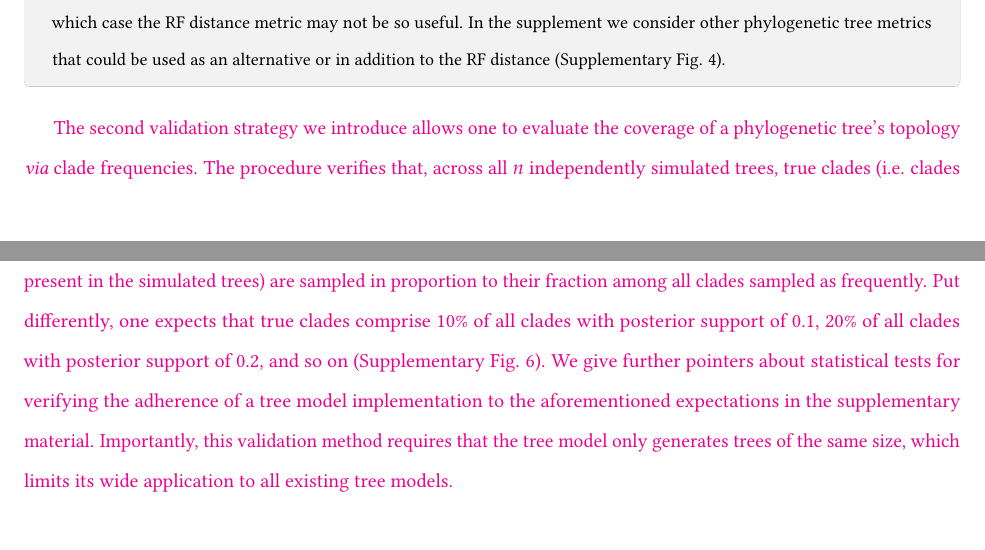
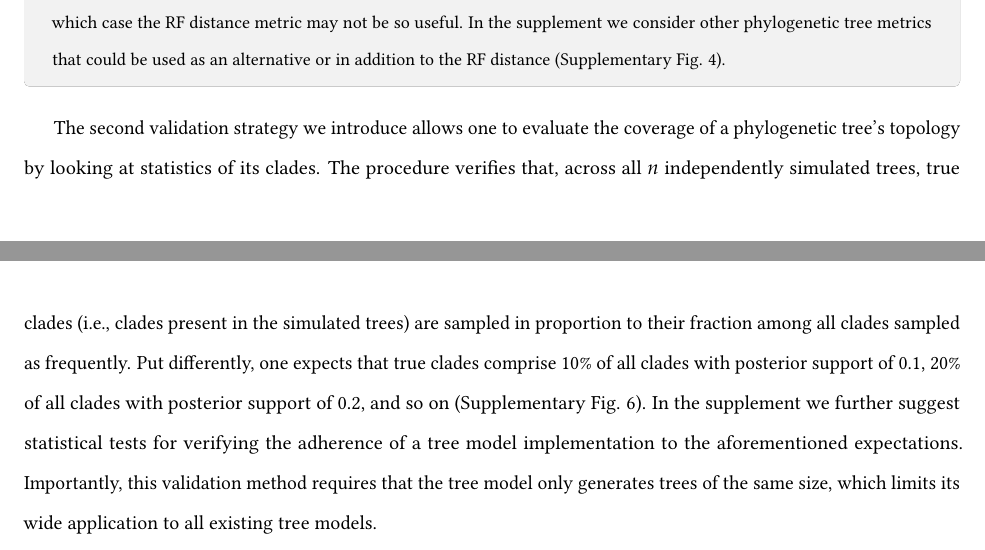
Before and after one commit to rbouckaert/DeveloperManual, a LaTeX paper (manuscript/method_validation_ms.tex): two parts of pages 20 and 21 of 31, joined at a grey line, cut so that both start at the same text, the shorter picture padded with empty space. Compiled offline with pdfLaTeX.

Commit message:
Incorporated Luiz' changes, just missing a citation

```diff
--- a/manuscript/method_validation_ms.tex
+++ b/manuscript/method_validation_ms.tex
@@ -1168,13 +1168,11 @@ RUV proceeds normally from this point (see Box 2 for an example using the Robins
 % In a Bayesian context, tree models often play the role of prior sampling distributions for phylogenetic (tree) random variables, and for this reason are commonly referred to as tree ``priors''.
 % (In Fig. \ref{fig:pgm}, for example, a Yule tree model is being used as a tree prior for $\phi$.)
 
-\textcolor{magenta}{
-The second validation strategy we introduce allows one to evaluate the coverage of a phylogenetic tree's topology \textit{via} clade frequencies.
- The procedure verifies that, across all $n$ independently simulated trees, true clades (i.e. clades present in the simulated trees) are sampled in proportion to their fraction among all clades sampled as frequently.
- Put differently, one expects that true clades comprise 10\% of all clades with posterior support of 0.1, 20\% of all clades with posterior support of 0.2, and so on (Supplementary Fig. 6).
-We give further pointers about statistical tests for verifying the adherence of a tree model implementation to the aforementioned expectations in the supplementary material.
+The second validation strategy we introduce allows one to evaluate the coverage of a phylogenetic tree's topology by looking at statistics of its clades.
+The procedure verifies that, across all $n$ independently simulated trees, true clades (i.e., clades present in the simulated trees) are sampled in proportion to their fraction among all clades sampled as frequently.
+Put differently, one expects that true clades comprise 10\% of all clades with posterior support of 0.1, 20\% of all clades with posterior support of 0.2, and so on (Supplementary Fig. 6).
+In the supplement we further suggest statistical tests for verifying the adherence of a tree model implementation to the aforementioned expectations.
 Importantly, this validation method requires that the tree model only generates trees of the same size, which limits its wide application to all existing tree models.
-}
 
 \subsection*{Software}
 
```
Also changed, not shown: manuscript/method_validation_ms_supp.tex (+4 -1 lines), manuscript/method_validation_ms_supp.pdf, manuscript/method_validation_ms.tex (9 more changed lines).
